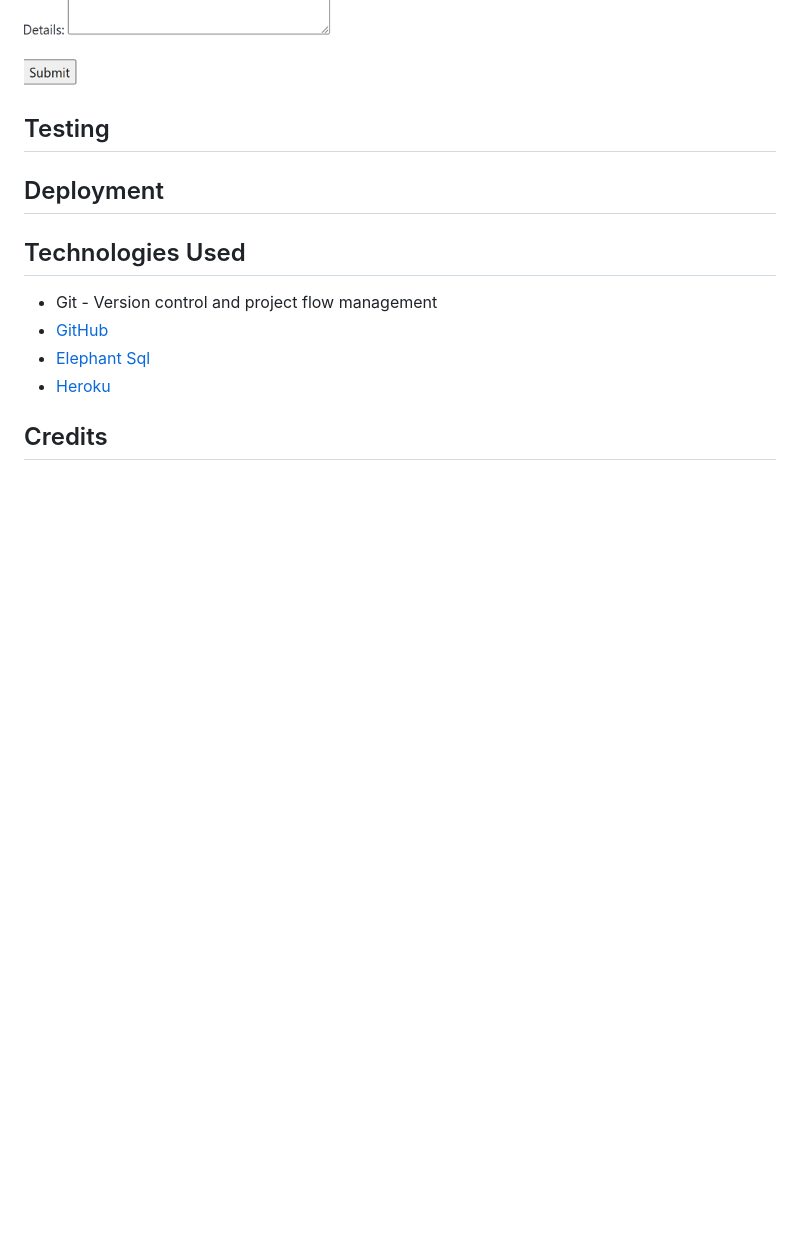
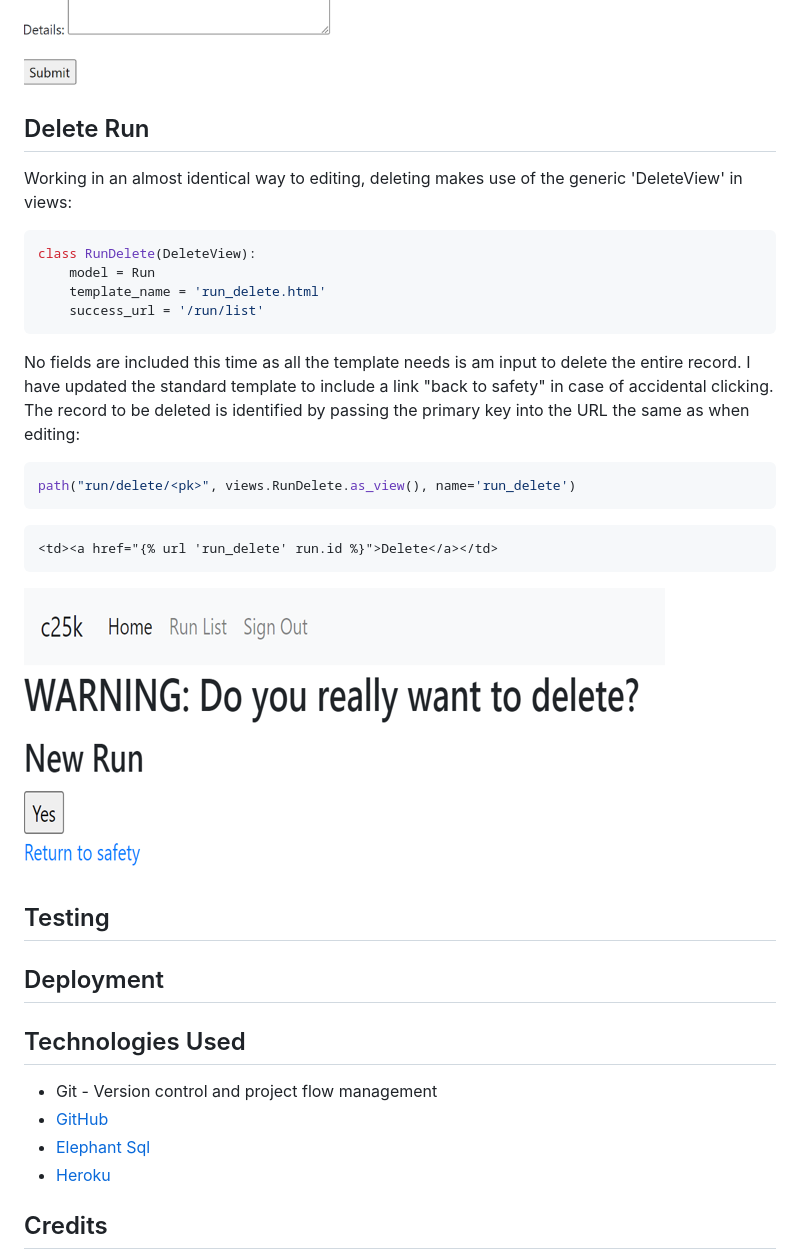
Before and after one commit to ccp84/c25k, a Markdown page: README.md, the part around the change printed below. Drawn GitHub-style; pictures changed too: documentation/run_delete_form.png (added); blank space fills up the shorter version.

Commit message:
doc>add run delete function

````diff
--- a/README.md
+++ b/README.md
@@ -78,6 +78,24 @@ The result is not only that the correct database record is updated, but also tha
 
 ![run_edit_form](documentation/run_edit_form.png)
 
+## Delete Run
+Working in an almost identical way to editing, deleting makes use of the generic 'DeleteView' in views:
+```python
+class RunDelete(DeleteView):
+    model = Run
+    template_name = 'run_delete.html'
+    success_url = '/run/list'
+```
+No fields are included this time as all the template needs is am input to delete the entire record. I have updated the standard template to include a link "back to safety" in case of accidental clicking.
+The record to be deleted is identified by passing the primary key into the URL the same as when editing:
+```python
+path("run/delete/<pk>", views.RunDelete.as_view(), name='run_delete')
+```
+```html
+<td><a href="{% url 'run_delete' run.id %}">Delete</a></td>
+```
+
+![run_delete_form](documentation/run_delete_form.png)
 
 ## Testing
 
````
Also changed, not shown: other parts of README.md (+1 -1 lines), 1 other file.
